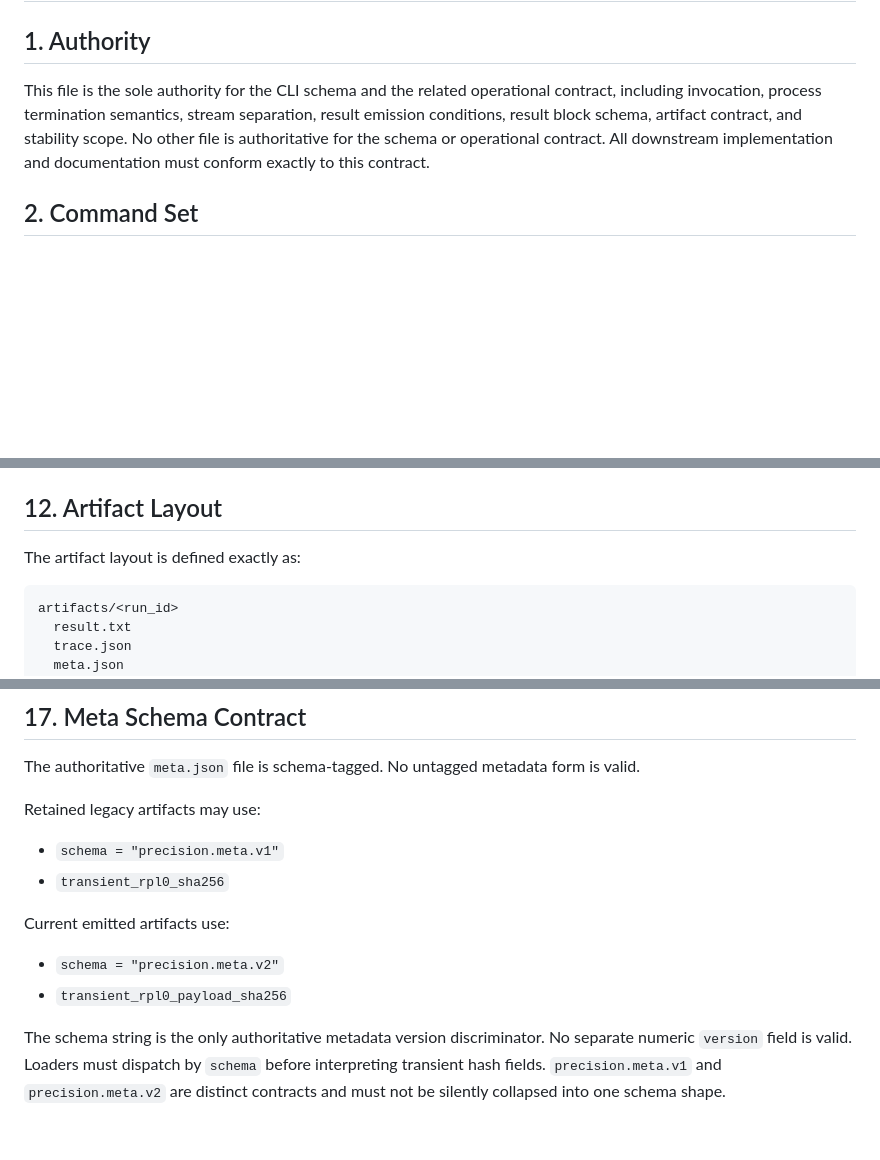
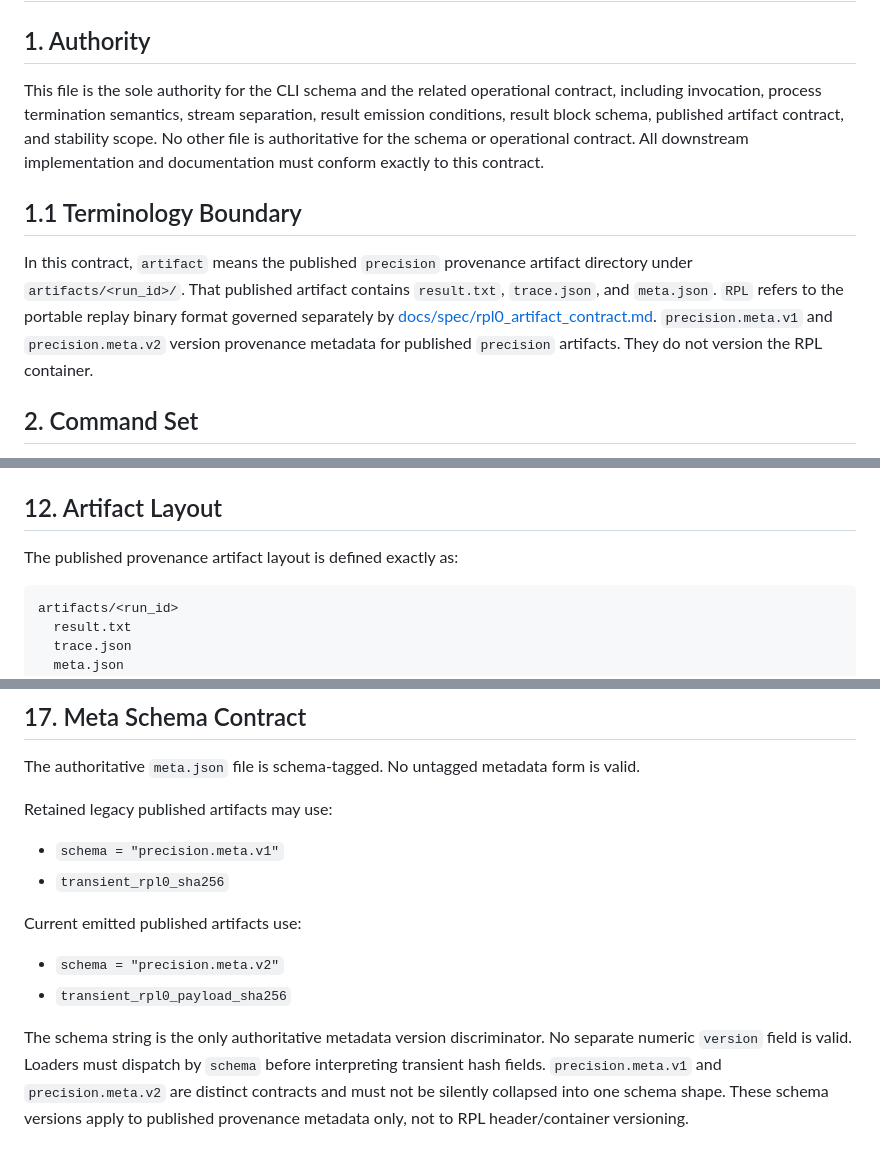
Before and after one commit to delk73/precision-signal, a Markdown page: docs/authority/cli_contract.md, 3 parts joined by grey strips. Rendered like a GitHub page; blank space fills up the shorter version.

````diff
--- a/docs/authority/cli_contract.md
+++ b/docs/authority/cli_contract.md
@@ -1,9 +1,18 @@
 # CLI Contract
 
 ## 1. Authority
-This file is the sole authority for the CLI schema and the related operational contract, including invocation, process termination semantics, stream separation, result emission conditions, result block schema, artifact contract, and stability scope.
+This file is the sole authority for the CLI schema and the related operational contract, including invocation, process termination semantics, stream separation, result emission conditions, result block schema, published artifact contract, and stability scope.
 No other file is authoritative for the schema or operational contract.
 All downstream implementation and documentation must conform exactly to this contract.
+
+## 1.1 Terminology Boundary
+In this contract, `artifact` means the published `precision` provenance artifact
+directory under `artifacts/<run_id>/`.
+That published artifact contains `result.txt`, `trace.json`, and `meta.json`.
+`RPL` refers to the portable replay binary format governed separately by
+[docs/spec/rpl0_artifact_contract.md](../spec/rpl0_artifact_contract.md).
+`precision.meta.v1` and `precision.meta.v2` version provenance metadata for
+published `precision` artifacts. They do not version the RPL container.
 
 
 ## 2. Command Set
@@ -119,7 +128,7 @@ If `record` does not inherently compare traces, it must populate `EQUIVALENCE=ex
 Any contract-valid `FAIL` for `record` must still satisfy the general `FAIL` invariant.
 
 ## 12. Artifact Layout
-The artifact layout is defined exactly as:
+The published provenance artifact layout is defined exactly as:
 
 ```text
 artifacts/<run_id>
@@ -181,12 +190,12 @@ Volatile artifact identity and metadata are excluded from semantic stability.
 The authoritative `meta.json` file is schema-tagged.
 No untagged metadata form is valid.
 
-Retained legacy artifacts may use:
+Retained legacy published artifacts may use:
 
 - `schema = "precision.meta.v1"`
 - `transient_rpl0_sha256`
 
-Current emitted artifacts use:
+Current emitted published artifacts use:
 
 - `schema = "precision.meta.v2"`
 - `transient_rpl0_payload_sha256`
@@ -195,3 +204,5 @@ The schema string is the only authoritative metadata version discriminator.
 No separate numeric `version` field is valid.
 Loaders must dispatch by `schema` before interpreting transient hash fields.
 `precision.meta.v1` and `precision.meta.v2` are distinct contracts and must not be silently collapsed into one schema shape.
+These schema versions apply to published provenance metadata only, not to RPL
+header/container versioning.
````
Also changed, not shown: docs/replay/README.md (+14 -5 lines), docs/replay/tooling.md (+11 -4 lines).
